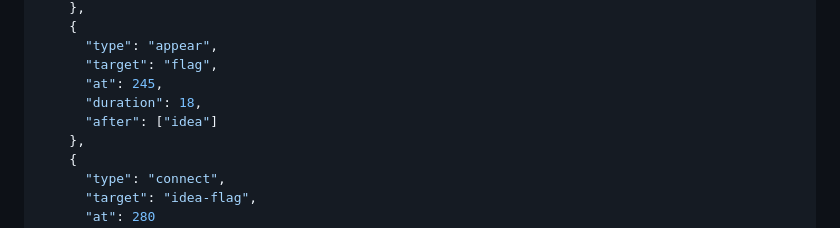
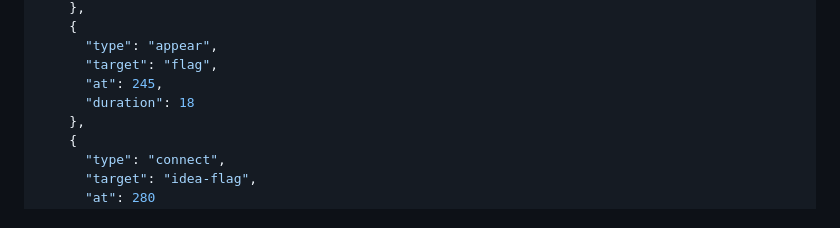
Before and after one commit to miguelvb/video_generator, a Markdown page: project/script.md, the part around the change. GitHub-like rendering.

Commit message:
refactor: remove scene dependency metadata

```diff
--- a/project/script.md
+++ b/project/script.md
@@ -1788,8 +1788,7 @@ transition
       "type": "appear",
       "target": "flag",
       "at": 245,
-      "duration": 18,
-      "after": ["idea"]
+      "duration": 18
     },
     {
       "type": "connect",
```
